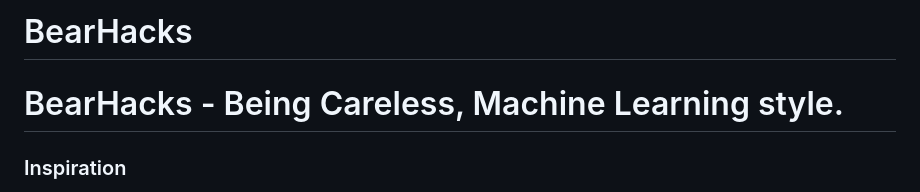
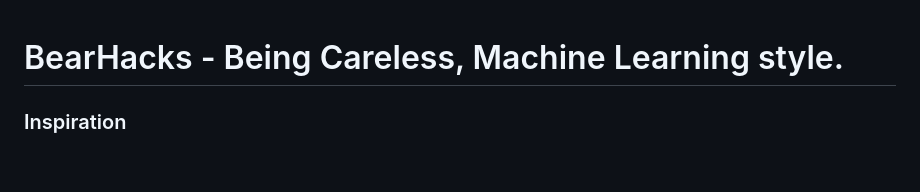
Before and after one commit to Brisk4t/BearHacks, a Markdown page: README.md, the part around the change. Drawn GitHub-style; blank space fills up the shorter version.

```diff
--- a/README.md
+++ b/README.md
@@ -1,4 +1,3 @@
-# BearHacks
 # BearHacks - Being Careless, Machine Learning style.
 
 
```
